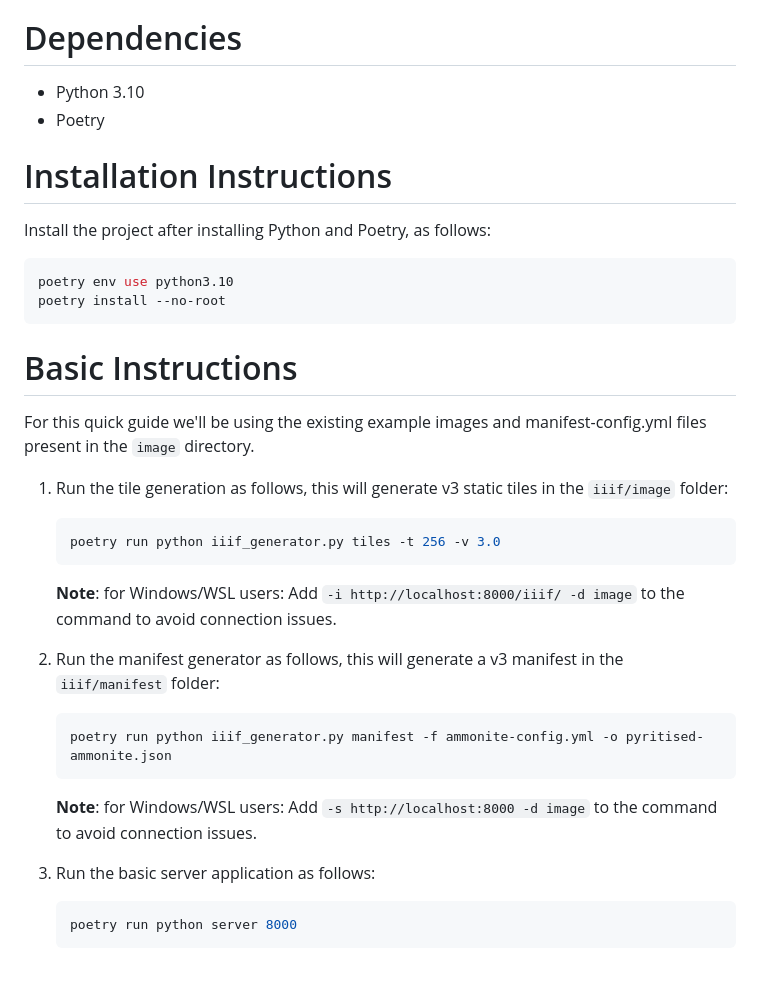
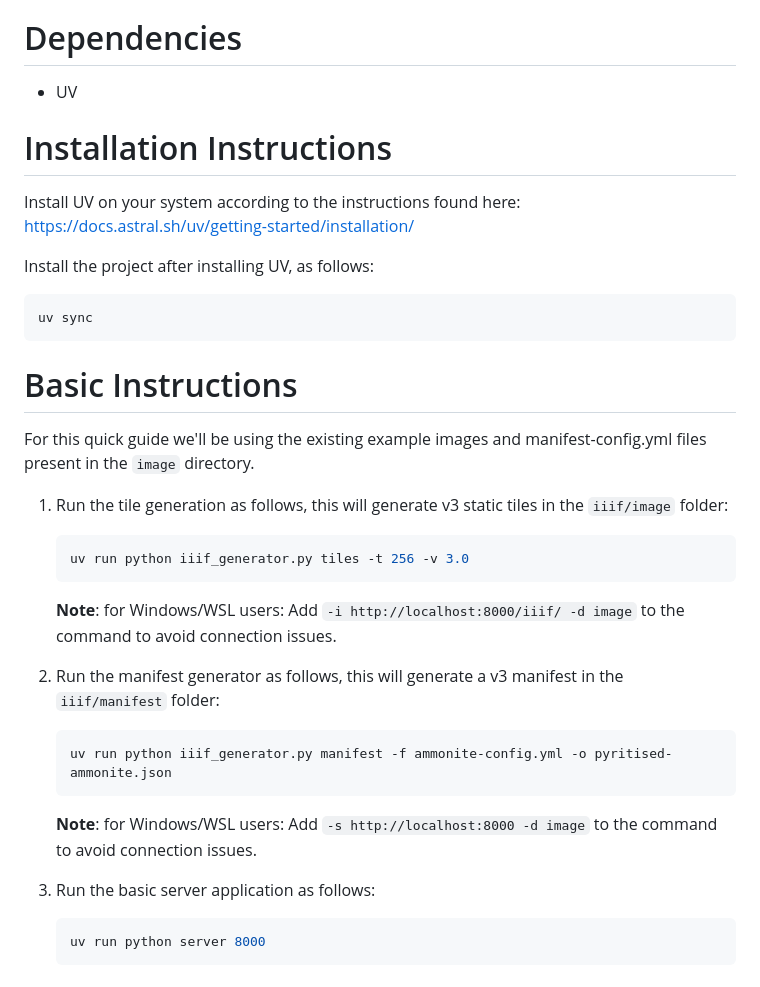
Before and after one commit to bodleian/iiif-static-choices, a Markdown page: README.md, the part around the change. Rendered like a GitHub page.

Commit message:
Update: Readme

````diff
--- a/README.md
+++ b/README.md
@@ -22,18 +22,17 @@ The tile generation part of this project is based on and translated from the wor
 
 Dependencies
 ===
-
-- Python 3.10
-- Poetry
+- UV
 
 Installation Instructions
 ===
 
-Install the project after installing Python and Poetry, as follows:
+Install UV on your system according to the instructions found here: https://docs.astral.sh/uv/getting-started/installation/
+
+Install the project after installing UV, as follows:
 
 ```bash
-poetry env use python3.10
-poetry install --no-root
+uv sync
 ```
 
 Basic Instructions
@@ -44,21 +43,21 @@ For this quick guide we'll be using the existing example images and manifest-con
 1. Run the tile generation as follows, this will generate v3 static tiles in the `iiif/image` folder:
 
     ```bash
-    poetry run python iiif_generator.py tiles -t 256 -v 3.0
+    uv run python iiif_generator.py tiles -t 256 -v 3.0
     ```
     **Note**: for Windows/WSL users: Add `-i http://localhost:8000/iiif/ -d image` to the command to avoid connection issues.
 
 2. Run the manifest generator as follows, this will generate a v3 manifest in the `iiif/manifest` folder:
 
     ```bash
-    poetry run python iiif_generator.py manifest -f ammonite-config.yml -o pyritised-ammonite.json
+    uv run python iiif_generator.py manifest -f ammonite-config.yml -o pyritised-ammonite.json
     ```
     **Note**: for Windows/WSL users: Add `-s http://localhost:8000 -d image` to the command to avoid connection issues.
 
 3. Run the basic server application as follows:
 
     ```bash
-    poetry run python server 8000
+    uv run python server 8000
     ```
 
 Using your own images and manifest-config.yml
````
Also changed, not shown: docker-gui/README.md (+2 -2 lines).
